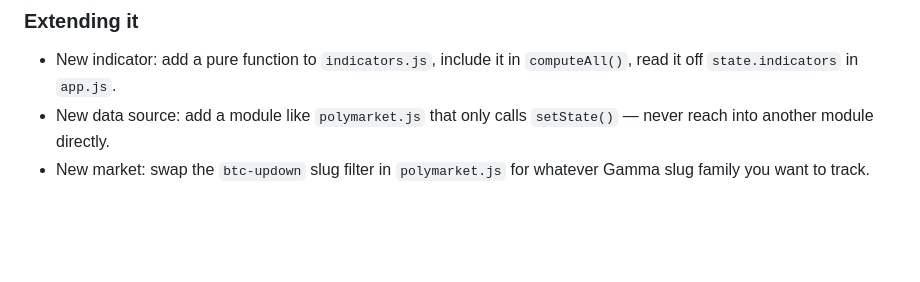
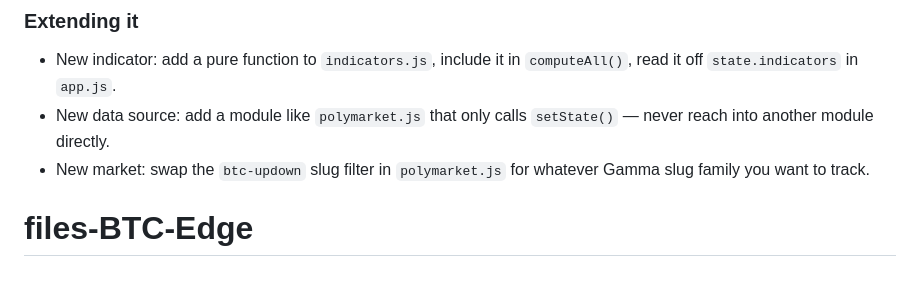
Before and after one commit to instauseraditya/files-BTC-Edge, a Markdown page: README.md, the part around the change. GitHub-like rendering; blank space fills up the shorter version.

```diff
--- a/README.md
+++ b/README.md
@@ -92,3 +92,4 @@ There's no real OHLC bar feed here — just a raw tick stream — so:
   `setState()` — never reach into another module directly.
 - New market: swap the `btc-updown` slug filter in `polymarket.js` for
   whatever Gamma slug family you want to track.
+# files-BTC-Edge
```
